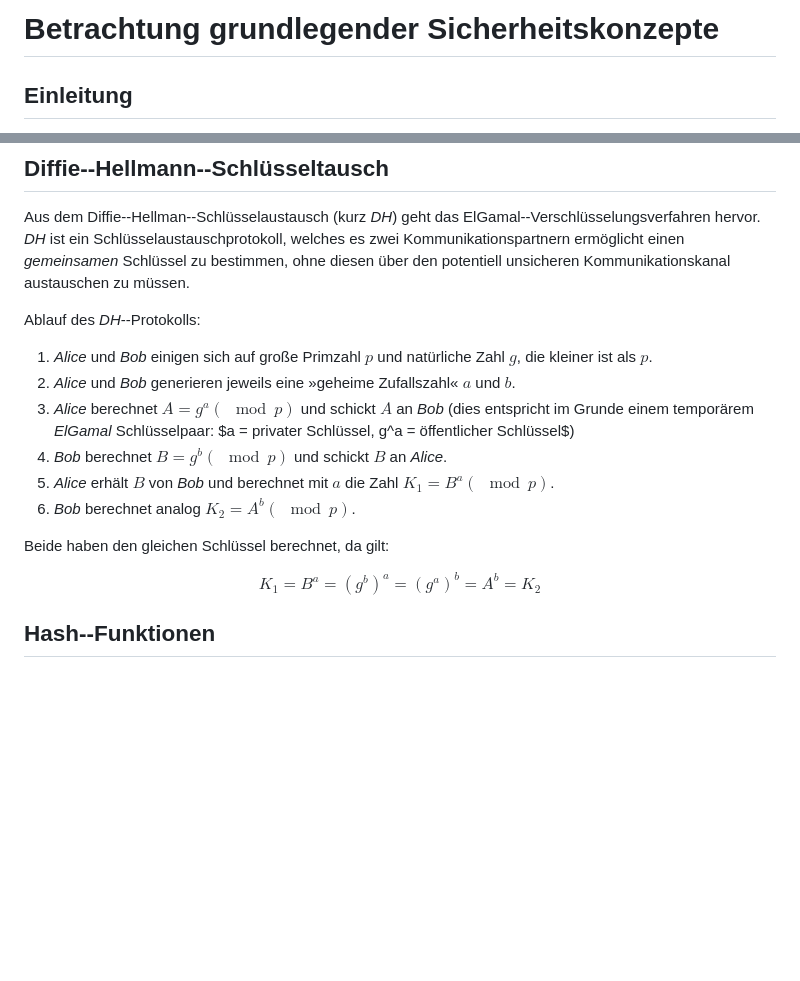
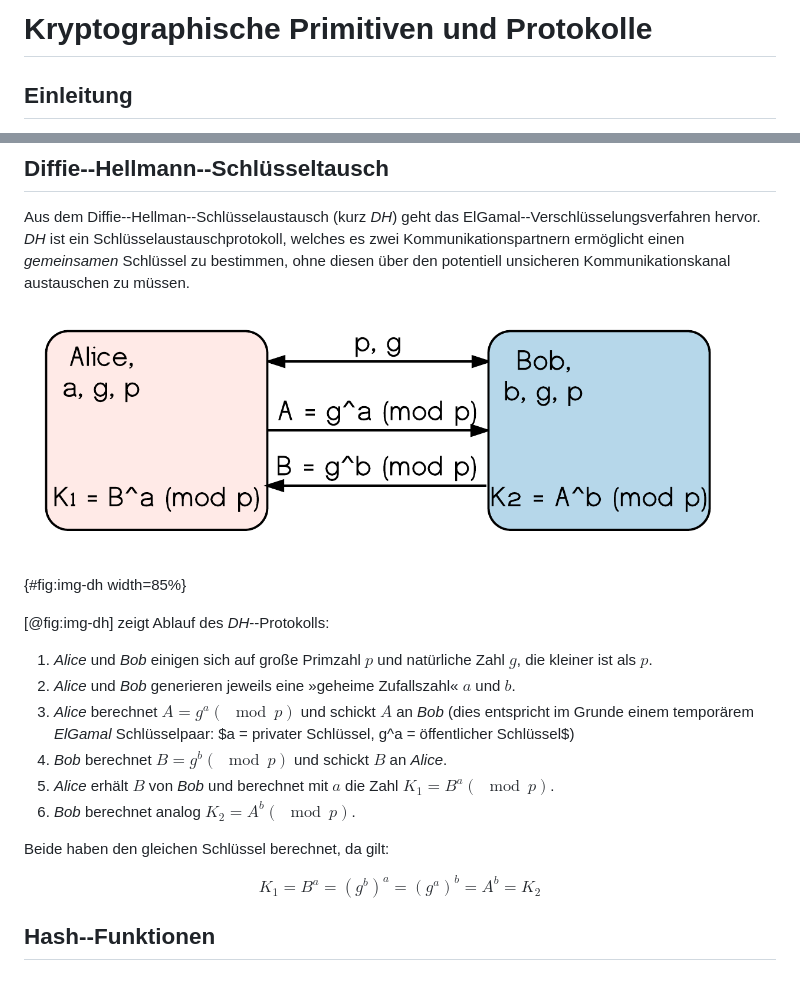
Before and after one commit to disorganizer/brig-thesis, a Markdown page: security/04-sicherheitsaspekte.md, 2 parts joined by grey strips. GitHub-like rendering; pictures changed too: security/images/dh.png (added); blank space fills up the shorter version.

Commit message:
DH update.

```diff
--- a/security/04-sicherheitsaspekte.md
+++ b/security/04-sicherheitsaspekte.md
@@ -1,4 +1,4 @@
-# Betrachtung grundlegender Sicherheitskonzepte
+# Kryptographische Primitiven und Protokolle
 
 ## Einleitung
 
@@ -244,7 +244,10 @@ Schlüsselaustauschprotokoll, welches es zwei Kommunikationspartnern ermöglicht
 einen *gemeinsamen* Schlüssel zu bestimmen, ohne diesen über den potentiell
 unsicheren Kommunikationskanal austauschen zu müssen.
 
-Ablauf des *DH*--Protokolls:
+![Grafische Darstellung, Ablauf des
+Diffie--Hellman--Schlüsseltausch.](images/dh.png){#fig:img-dh width=85%}
+
+[@fig:img-dh] zeigt Ablauf des *DH*--Protokolls:
 
 1) *Alice* und *Bob* einigen sich auf große Primzahl $p$ und natürliche Zahl $g$, die kleiner ist als $p$.
 2) *Alice* und *Bob* generieren jeweils eine »geheime Zufallszahl« $a$ und $b$.
@@ -257,9 +260,7 @@ Ablauf des *DH*--Protokolls:
 
 Beide haben den gleichen Schlüssel berechnet, da gilt:
 
-$$K_{1} = B^{a} = (g^{b})^{a} = (g^{a})^{b} = A^{b} = K_{2}$$
-
-
+$$ K_{1} = B^{a} = (g^{b})^{a} = (g^{a})^{b} = A^{b} = K_{2} $$
 
 ## Hash--Funktionen
 
```
